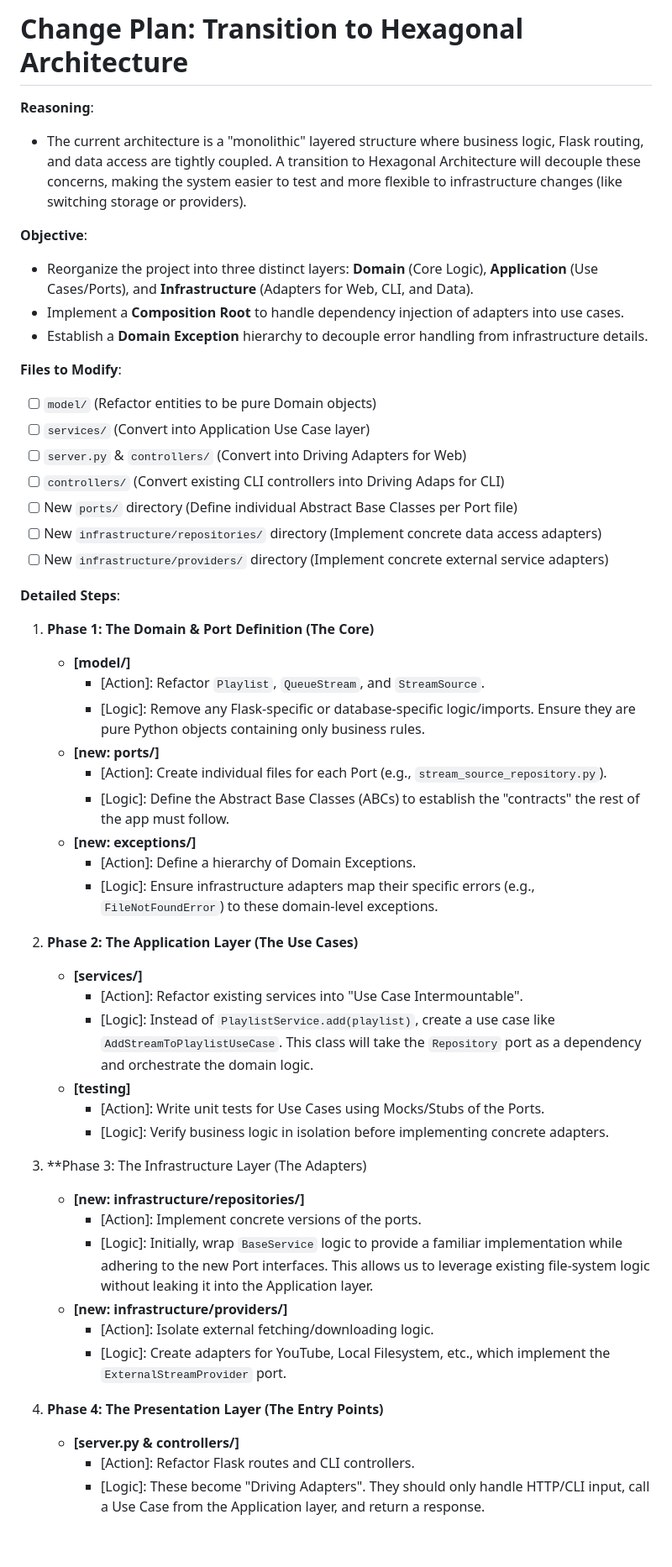
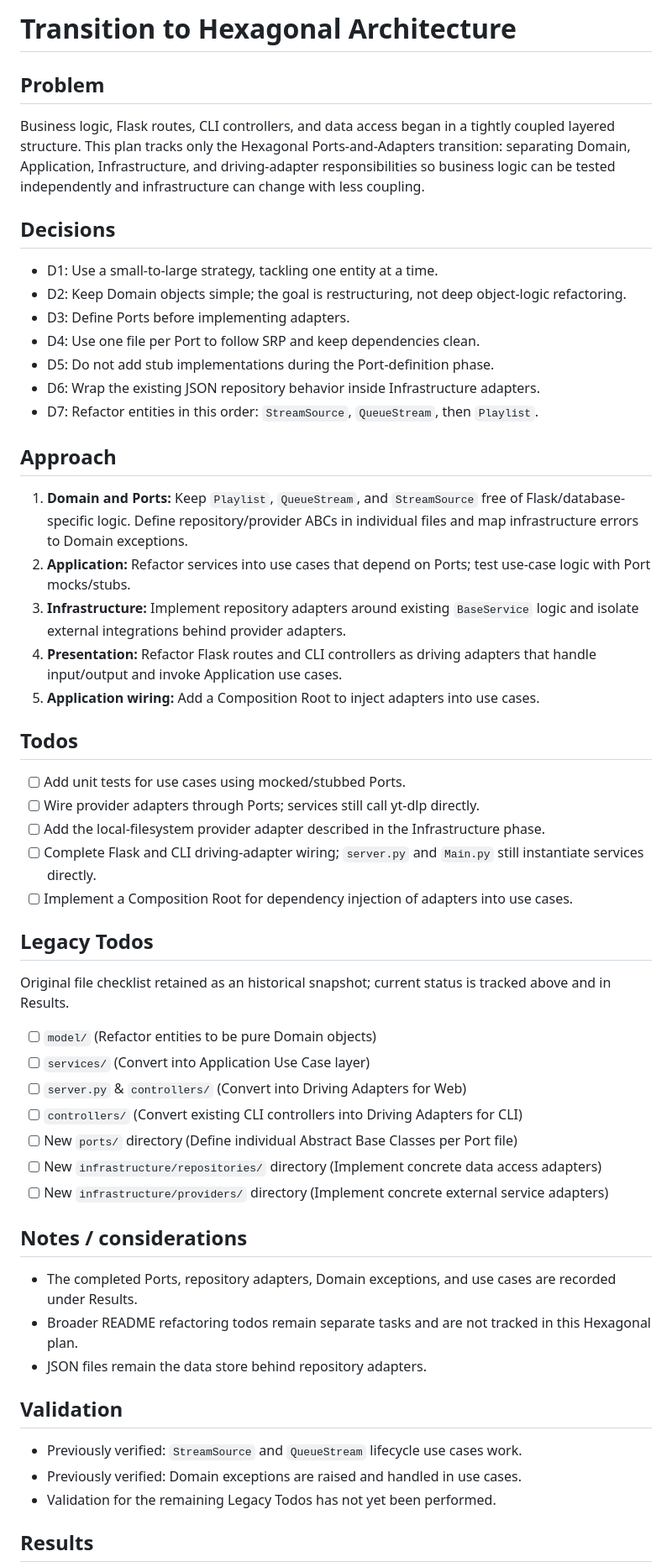
Before and after one commit to gardehal/python-playlist, a Markdown page: docs/plans/2026-08-22-transition-to-hexagonal-architecture.md, the part around one of its changes. Shown at 84% size. Drawn GitHub-style; blank space fills up the shorter version.

Commit message:
Updated old docs and todos +Copilot

```diff
--- a/docs/plans/2026-08-22-transition-to-hexagonal-architecture.md
+++ b/docs/plans/2026-08-22-transition-to-hexagonal-architecture.md
@@ -1,53 +1,58 @@
-# Change Plan: Transition to Hexagonal Architecture
+# Transition to Hexagonal Architecture
 
-**Reasoning**:
-- The current architecture is a "monolithic" layered structure where business logic, Flask routing, and data access are tightly coupled. A transition to Hexagonal Architecture will decouple these concerns, making the system easier to test and more flexible to infrastructure changes (like switching storage or providers).
+## Problem
 
-**Objective**:
-- Reorganize the project into three distinct layers: **Domain** (Core Logic), **Application** (Use Cases/Ports), and **Infrastructure** (Adapters for Web, CLI, and Data).
-- Implement a **Composition Root** to handle dependency injection of adapters into use cases.
-- Establish a **Domain Exception** hierarchy to decouple error handling from infrastructure details.
+Business logic, Flask routes, CLI controllers, and data access began in a tightly coupled layered structure. This plan tracks only the Hexagonal Ports-and-Adapters transition: separating Domain, Application, Infrastructure, and driving-adapter responsibilities so business logic can be tested independently and infrastructure can change with less coupling.
 
-**Files to Modify**:
+## Decisions
+
+- D1: Use a small-to-large strategy, tackling one entity at a time.
+- D2: Keep Domain objects simple; the goal is restructuring, not deep object-logic refactoring.
+- D3: Define Ports before implementing adapters.
+- D4: Use one file per Port to follow SRP and keep dependencies clean.
+- D5: Do not add stub implementations during the Port-definition phase.
+- D6: Wrap the existing JSON repository behavior inside Infrastructure adapters.
+- D7: Refactor entities in this order: `StreamSource`, `QueueStream`, then `Playlist`.
+
+## Approach
+
+1. **Domain and Ports:** Keep `Playlist`, `QueueStream`, and `StreamSource` free of Flask/database-specific logic. Define repository/provider ABCs in individual files and map infrastructure errors to Domain exceptions.
+2. **Application:** Refactor services into use cases that depend on Ports; test use-case logic with Port mocks/stubs.
+3. **Infrastructure:** Implement repository adapters around existing `BaseService` logic and isolate external integrations behind provider adapters.
+4. **Presentation:** Refactor Flask routes and CLI controllers as driving adapters that handle input/output and invoke Application use cases.
+5. **Application wiring:** Add a Composition Root to inject adapters into use cases.
+
+## Todos
+
+- [ ] Add unit tests for use cases using mocked/stubbed Ports.
+- [ ] Wire provider adapters through Ports; services still call yt-dlp directly.
+- [ ] Add the local-filesystem provider adapter described in the Infrastructure phase.
+- [ ] Complete Flask and CLI driving-adapter wiring; `server.py` and `Main.py` still instantiate services directly.
+- [ ] Implement a Composition Root for dependency injection of adapters into use cases.
+
+## Legacy Todos
+
+Original file checklist retained as an historical snapshot; current status is tracked above and in Results.
+
 - [ ] `model/` (Refactor entities to be pure Domain objects)
 - [ ] `services/` (Convert into Application Use Case layer)
 - [ ] `server.py` & `controllers/` (Convert into Driving Adapters for Web)
-- [ ] `controllers/` (Convert existing CLI controllers into Driving Adaps for CLI)
+- [ ] `controllers/` (Convert existing CLI controllers into Driving Adapters for CLI)
 - [ ] New `ports/` directory (Define individual Abstract Base Classes per Port file)
 - [ ] New `infrastructure/repositories/` directory (Implement concrete data access adapters)
 - [ ] New `infrastructure/providers/` directory (Implement concrete external service adapters)
 
-**Detailed Steps**:
+## Notes / considerations
 
-1. **Phase 1: The Domain & Port Definition (The Core)**
-   - **[model/]**
-     - [Action]: Refactor `Playlist`, `QueueStream`, and `StreamSource`.
-     - [Logic]: Remove any Flask-specific or database-specific logic/imports. Ensure they are pure Python objects containing only business rules.
-   - **[new: ports/]**
-     - [Action]: Create individual files for each Port (e.g., `stream_source_repository.py`).
-     - [Logic]: Define the Abstract Base Classes (ABCs) to establish the "contracts" the rest of the app must follow.
-   - **[new: exceptions/]**
-     - [Action]: Define a hierarchy of Domain Exceptions.
-     - [Logic]: Ensure infrastructure adapters map their specific errors (e.g., `FileNotFoundError`) to these domain-level exceptions.
+- The completed Ports, repository adapters, Domain exceptions, and use cases are recorded under Results.
+- Broader README refactoring todos remain separate tasks and are not tracked in this Hexagonal plan.
+- JSON files remain the data store behind repository adapters.
 
-2. **Phase 2: The Application Layer (The Use Cases)**
-   - **[services/]**
-     - [Action]: Refactor existing services into "Use Case Intermountable".
-     - [Logic]: Instead of `PlaylistService.add(playlist)`, create a use case like `AddStreamToPlaylistUseCase`. This class will take the `Repository` port as a dependency and orchestrate the domain logic.
-   - **[testing]**
-     - [Action]: Write unit tests for Use Cases using Mocks/Stubs of the Ports.
-     - [Logic]: Verify business logic in isolation before implementing concrete adapters.
+## Validation
 
-3. **Phase 3: The Infrastructure Layer (The Adapters)
-   - **[new: infrastructure/repositories/]**
-     - [Action]: Implement concrete versions of the ports.
-     - [Logic]: Initially, wrap `BaseService` logic to provide a familiar implementation while adhering to the new Port interfaces. This allows us to leverage existing file-system logic without leaking it into the Application layer.
-   - **[new: infrastructure/providers/]**
-     - [Action]: Isolate external fetching/downloading logic.
-     - [Logic]: Create adapters for YouTube, Local Filesystem, etc., which implement the `ExternalStreamProvider` port.
+- Previously verified: `StreamSource` and `QueueStream` lifecycle use cases work.
+- Previously verified: Domain exceptions are raised and handled in use cases.
+- Validation for the remaining Legacy Todos has not yet been performed.
 
-4. **Phase 4: The Presentation Layer (The Entry Points)**
-   * **[server.py & controllers/]**
-     * [Action]: Refactor Flask routes and CLI controllers.
-     * [Logic]: These become "Driving Adapters". They should only handle HTTP/CLI input, call a Use Case from the Application layer, and return a response.
+## Results
 
```
Also changed, not shown: other parts of docs/plans/2026-08-22-transition-to-hexagonal-architecture.md (+7 -34 lines), docs/plans/2026-11-07-0910-playlist-audio-downloads.md (added, +60 -0 lines), 1 other file.
